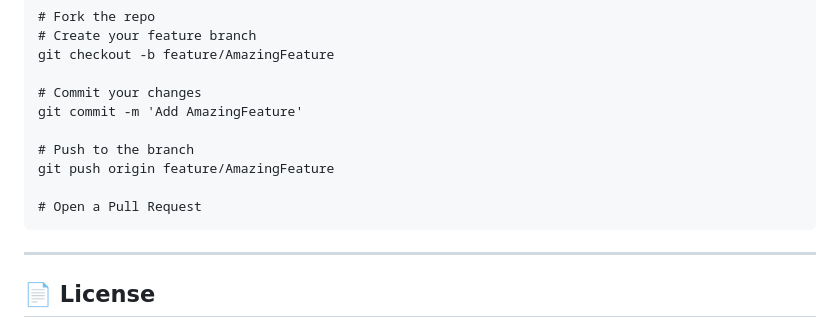
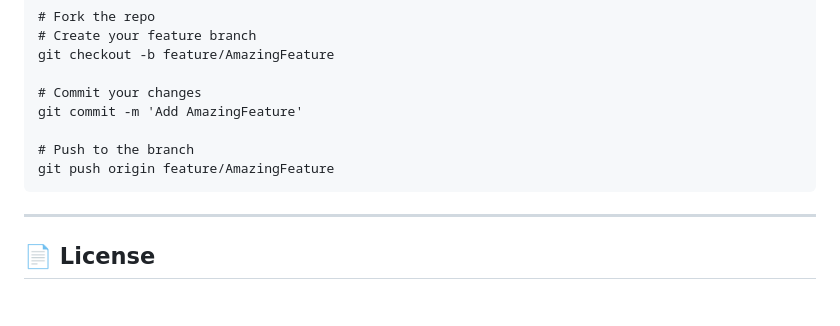
Before and after one commit to zoh01/weather_apis, a Markdown page: README.md, the part around the change. GitHub-like rendering; blank space fills up the shorter version.

```diff
--- a/README.md
+++ b/README.md
@@ -237,7 +237,6 @@ Contributions welcome!
     # Push to the branch
     git push origin feature/AmazingFeature
 
-    # Open a Pull Request
 
 ---
 
```
